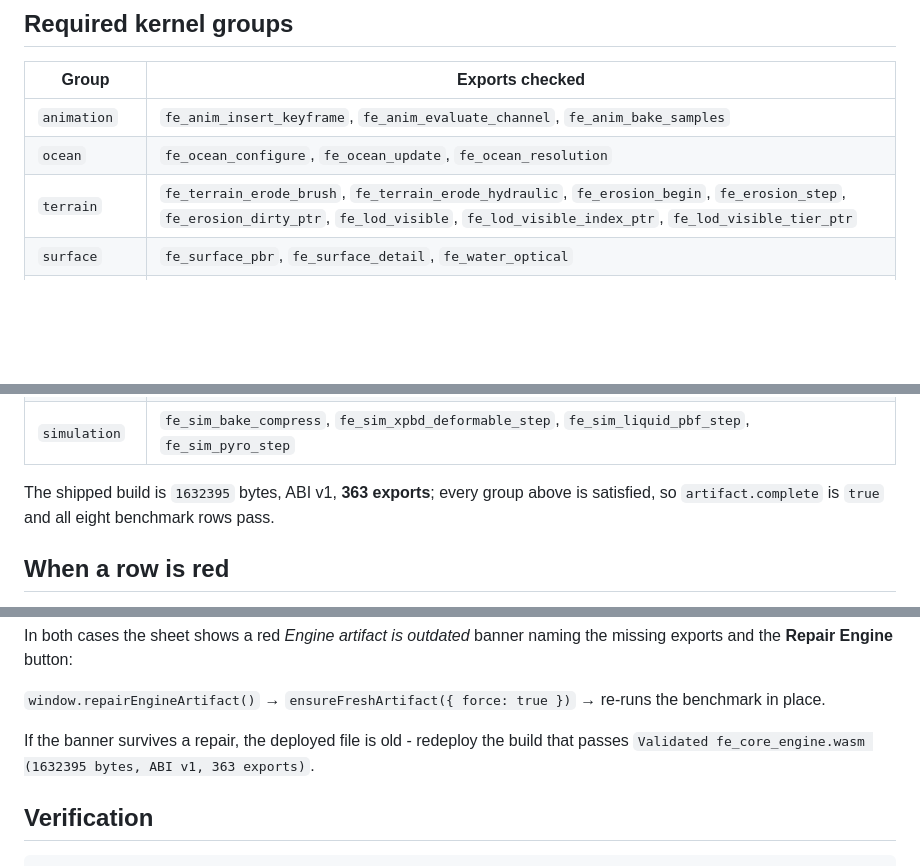
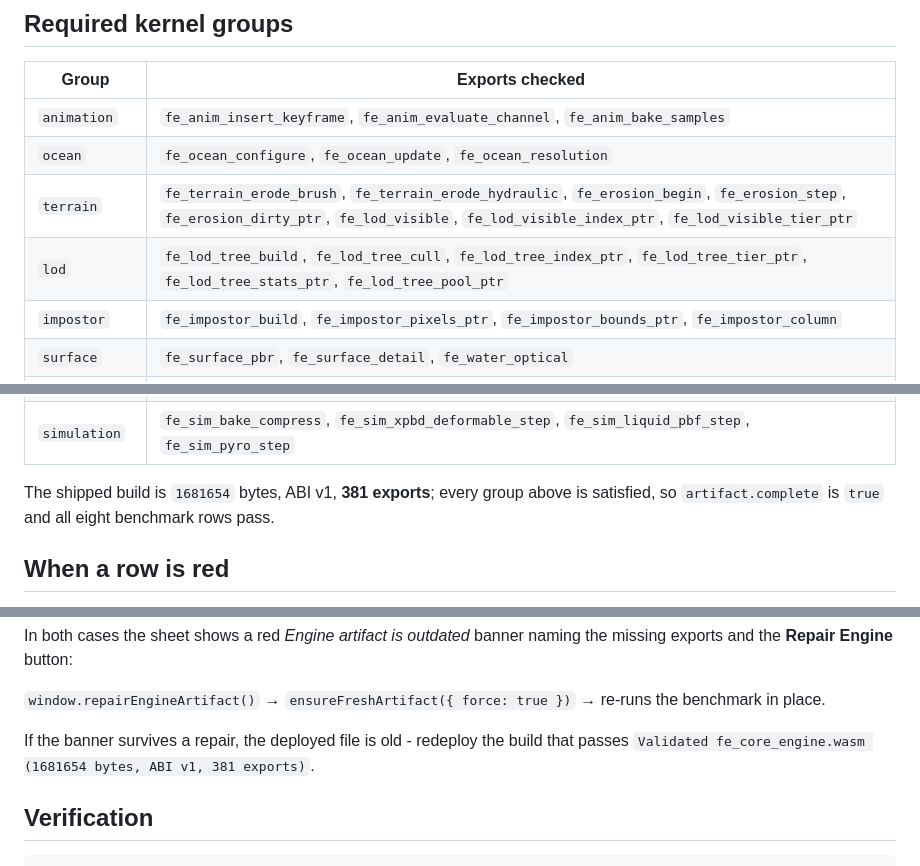
Before and after one commit to finalalpha1org-lab/Final-Effect-App, a Markdown page: docs/ENGINE-ARTIFACT.md, 3 parts joined by grey strips. Rendered like a GitHub page; blank space fills up the shorter version.

Commit message:
Document the LoD and impostor exports in the artifact contract
Co-authored-by: arena-agent <297053741+arena-agent@users.noreply.github.com>

```diff
--- a/docs/ENGINE-ARTIFACT.md
+++ b/docs/ENGINE-ARTIFACT.md
@@ -24,6 +24,8 @@ is the contract below.
 | `animation` | `fe_anim_insert_keyframe`, `fe_anim_evaluate_channel`, `fe_anim_bake_samples` |
 | `ocean` | `fe_ocean_configure`, `fe_ocean_update`, `fe_ocean_resolution` |
 | `terrain` | `fe_terrain_erode_brush`, `fe_terrain_erode_hydraulic`, `fe_erosion_begin`, `fe_erosion_step`, `fe_erosion_dirty_ptr`, `fe_lod_visible`, `fe_lod_visible_index_ptr`, `fe_lod_visible_tier_ptr` |
+| `lod` | `fe_lod_tree_build`, `fe_lod_tree_cull`, `fe_lod_tree_index_ptr`, `fe_lod_tree_tier_ptr`, `fe_lod_tree_stats_ptr`, `fe_lod_tree_pool_ptr` |
+| `impostor` | `fe_impostor_build`, `fe_impostor_pixels_ptr`, `fe_impostor_bounds_ptr`, `fe_impostor_column` |
 | `surface` | `fe_surface_pbr`, `fe_surface_detail`, `fe_water_optical` |
 | `flora` | `fe_flora_tree`, `fe_flora_rock`, `fe_flora_card_pos_ptr`, `fe_flora_card_idx_ptr`, `fe_flora_part_ptr`, `fe_flora_leaf_ptr`, `fe_flora_sway_ptr`, `fe_flora_phase_ptr`, `fe_flora_lsystem`, `fe_flora_lsystem_load`, `fe_flora_lsystem_run`, `fe_flora_lsystem_reset`, `fe_flora_lsystem_plant`, `fe_flora_set_shape`, `fe_build`, `fe_build_kind_count` |
 | `climate` | `fe_climate_at`, `fe_climate_weather`, `fe_climate_biome`, `fe_climate_biome_grid` |
@@ -31,7 +33,7 @@ is the contract below.
 | `modifiers` | `fe_mod_begin`, `fe_mod_subdivide`, `fe_mod_lattice_apply`, `fe_mod_shrinkwrap` |
 | `simulation` | `fe_sim_bake_compress`, `fe_sim_xpbd_deformable_step`, `fe_sim_liquid_pbf_step`, `fe_sim_pyro_step` |
 
-The shipped build is `1632395` bytes, ABI v1, **363 exports**; every group above
+The shipped build is `1681654` bytes, ABI v1, **381 exports**; every group above
 is satisfied, so `artifact.complete` is `true` and all eight benchmark rows pass.
 
 ## When a row is red
@@ -51,7 +53,7 @@ the missing exports and the **Repair Engine** button:
 re-runs the benchmark in place.
 
 If the banner survives a repair, the deployed file is old - redeploy the build
-that passes `Validated fe_core_engine.wasm (1632395 bytes, ABI v1, 363 exports)`.
+that passes `Validated fe_core_engine.wasm (1681654 bytes, ABI v1, 381 exports)`.
 
 ## Verification
 
```
